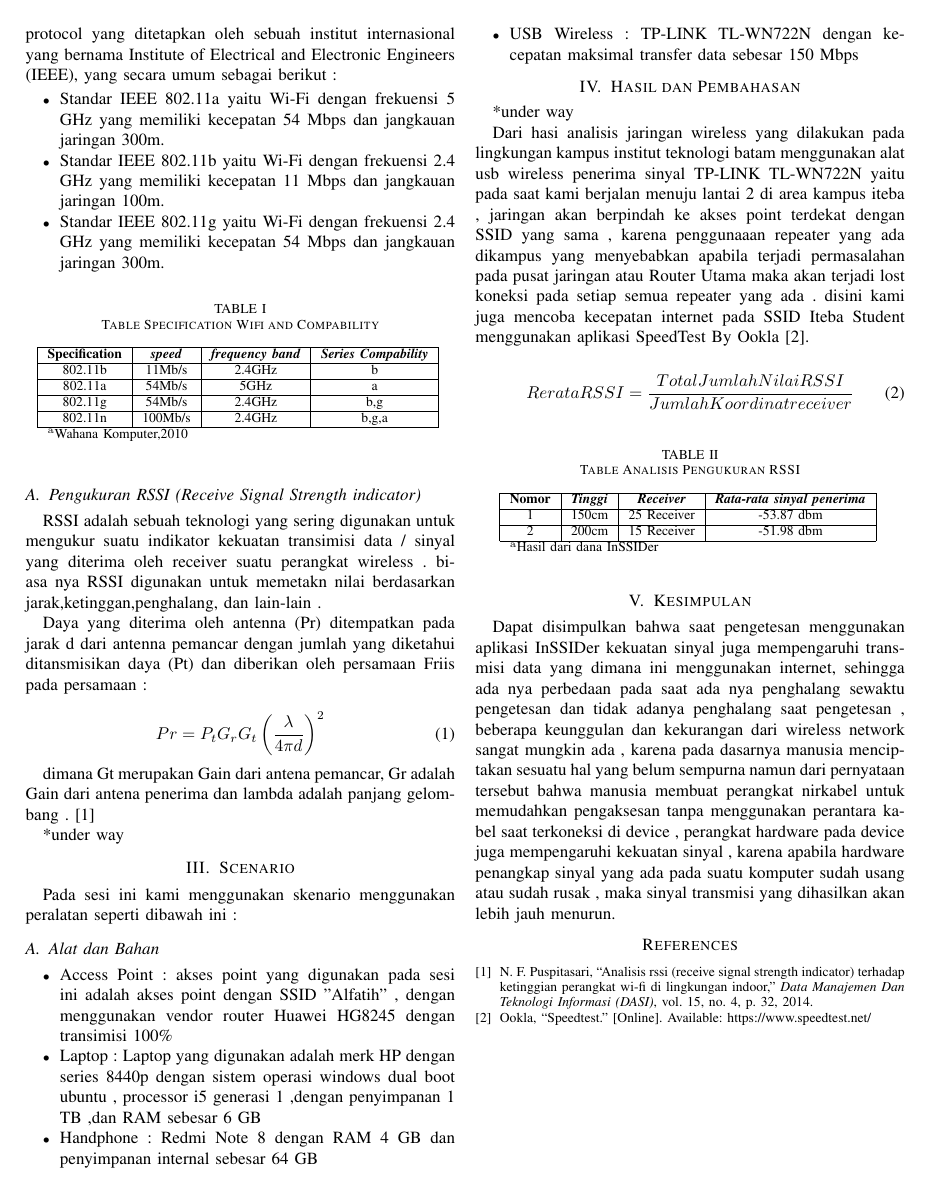
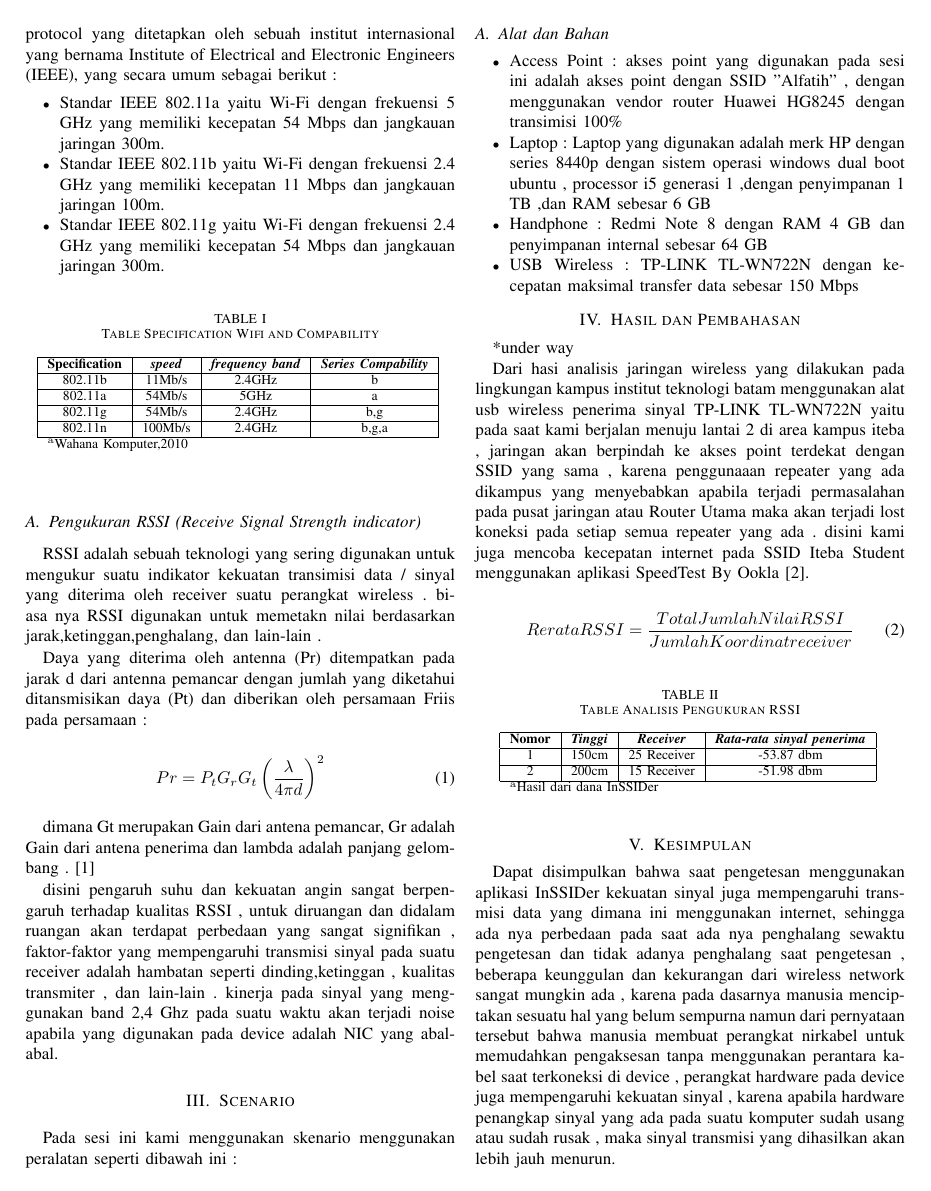
Before and after one commit to Andriansyah2501/Tugas-7, a LaTeX paper (main.tex): page 2 of 2 before the commit and page 2 of 3 after it. Compiled offline with pdfLaTeX.

```diff
--- a/main.tex
+++ b/main.tex
@@ -149,7 +149,10 @@
 adalah Gain dari antena penerima  dan lambda adalah
 panjang gelombang~. \cite{puspitasari2014analisis}
 
-*under way
+disini pengaruh suhu dan kekuatan angin sangat berpengaruh terhadap kualitas RSSI ,
+untuk diruangan dan didalam ruangan akan terdapat perbedaan yang sangat signifikan , faktor-faktor
+yang mempengaruhi transmisi sinyal pada suatu receiver adalah hambatan seperti dinding,ketinggan , kualitas transmiter , dan lain-lain .
+kinerja pada sinyal yang menggunakan band 2,4 Ghz pada suatu waktu akan terjadi noise apabila yang digunakan pada device adalah NIC yang abal-abal.
 
 \section{Scenario}
 Pada sesi ini kami menggunakan skenario menggunakan peralatan seperti dibawah ini :
```
Also changed, not shown: gambar/router.png (added), main.pdf, 3 other files.
